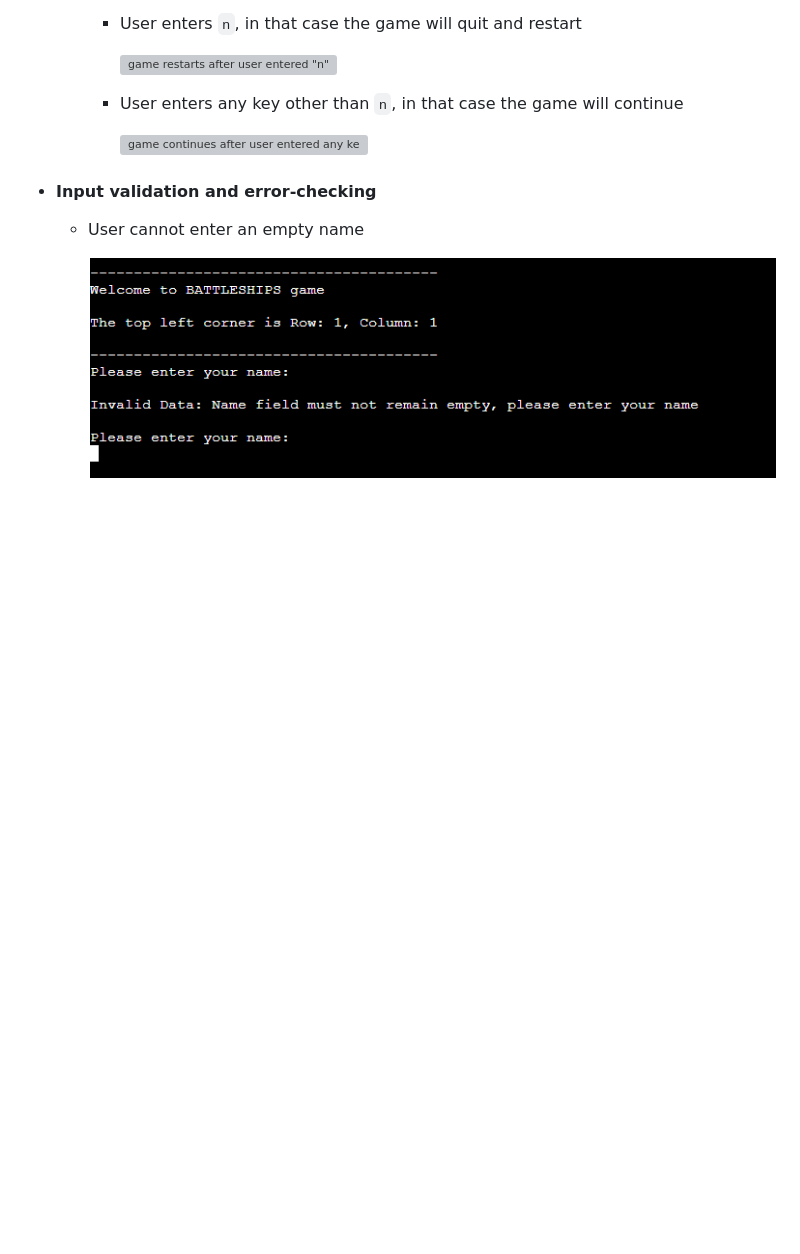
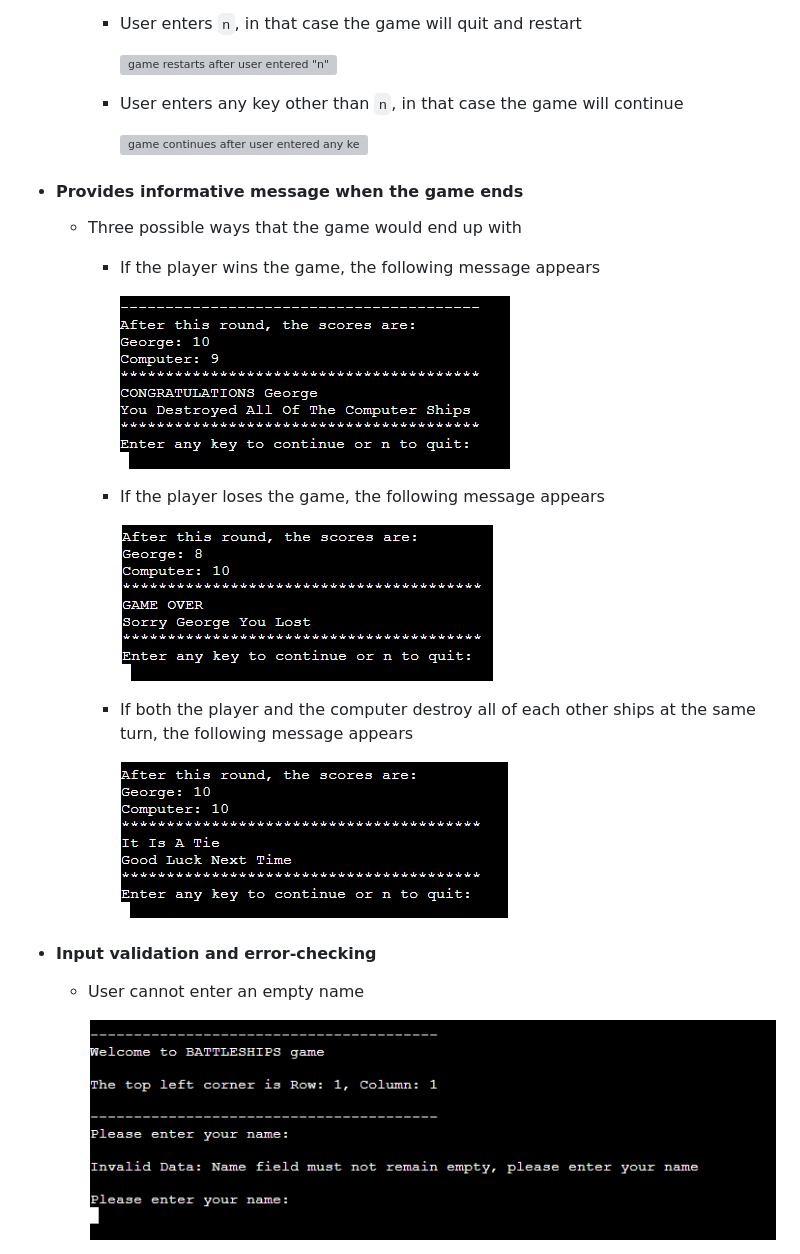
Before and after one commit to GeorgeHazaka/battleship-game, a Markdown page: README.md, the part around the change. Drawn GitHub-style; pictures changed too: documentation/draw-message-battleships.png (added), documentation/losing-message-battleships.png (added), documentation/win-message-battleships.png (added); blank space fills up the shorter version; grey boxes are pictures that could not be loaded.

Commit message:
docs: Add more details to the feature heading in the README.md file

```diff
--- a/README.md
+++ b/README.md
@@ -83,6 +83,20 @@ Please see below, a link to wireframes for the game layout.
 
             ![game continues after user entered any key other than "n"](documentation/continue-playing-battleships.png)
 
++ #### Provides informative message when the game ends
+    + Three possible ways that the game would end up with
+        + If the player wins the game, the following message appears
+
+            ![player winning message](documentation/win-message-battleships.png)
+
+        + If the player loses the game, the following message appears
+
+            ![player losing message](documentation/losing-message-battleships.png)
+
+        + If both the player and the computer destroy all of each other ships at the same turn, the following message appears
+
+            ![draw message](documentation/draw-message-battleships.png)
+
 + #### Input validation and error-checking
     + User cannot enter an empty name
 
```
